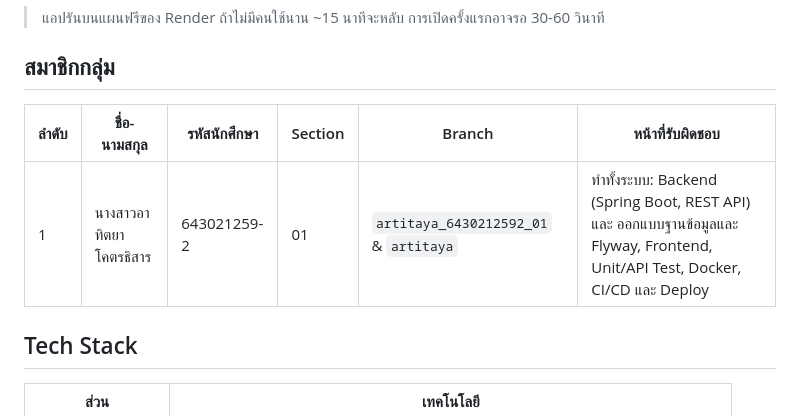
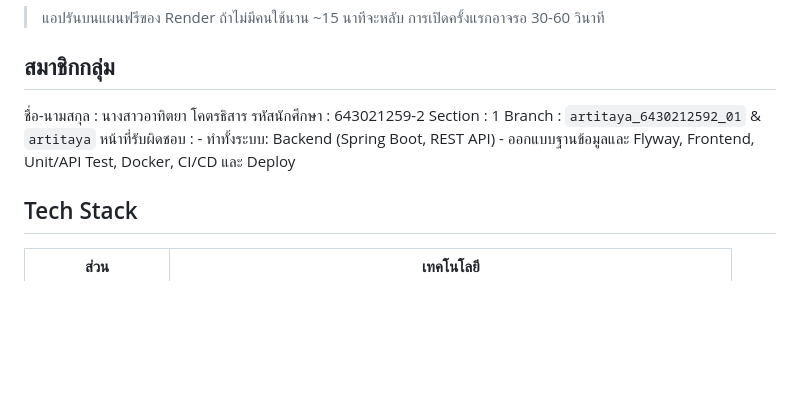
Before and after one commit to txark/Trip_Spitter, a Markdown page: README.md, the part around the change. Rendered like a GitHub page; blank space fills up the shorter version.

Commit message:
Revise group member information format in README
Updated group member details with individual fields instead of a table format.

```diff
--- a/README.md
+++ b/README.md
@@ -16,9 +16,12 @@
 
 ## สมาชิกกลุ่ม
 
-| ลำดับ | ชื่อ-นามสกุล | รหัสนักศึกษา | Section | Branch | หน้าที่รับผิดชอบ |
-|---|---|---|---|---|---|
-| 1 | นางสาวอาทิตยา โคตรธิสาร | 643021259-2 | 01 | `artitaya_6430212592_01` & `artitaya` | ทำทั้งระบบ: Backend (Spring Boot, REST API) และ ออกแบบฐานข้อมูลและ Flyway, Frontend, Unit/API Test, Docker, CI/CD และ Deploy |
+ชื่อ-นามสกุล : นางสาวอาทิตยา โคตรธิสาร
+รหัสนักศึกษา : 643021259-2
+Section : 1
+Branch : `artitaya_6430212592_01` & `artitaya`
+หน้าที่รับผิดชอบ : - ทำทั้งระบบ: Backend (Spring Boot, REST API)
+               - ออกแบบฐานข้อมูลและ Flyway, Frontend, Unit/API Test, Docker, CI/CD และ Deploy
 
 ## Tech Stack
 
```
